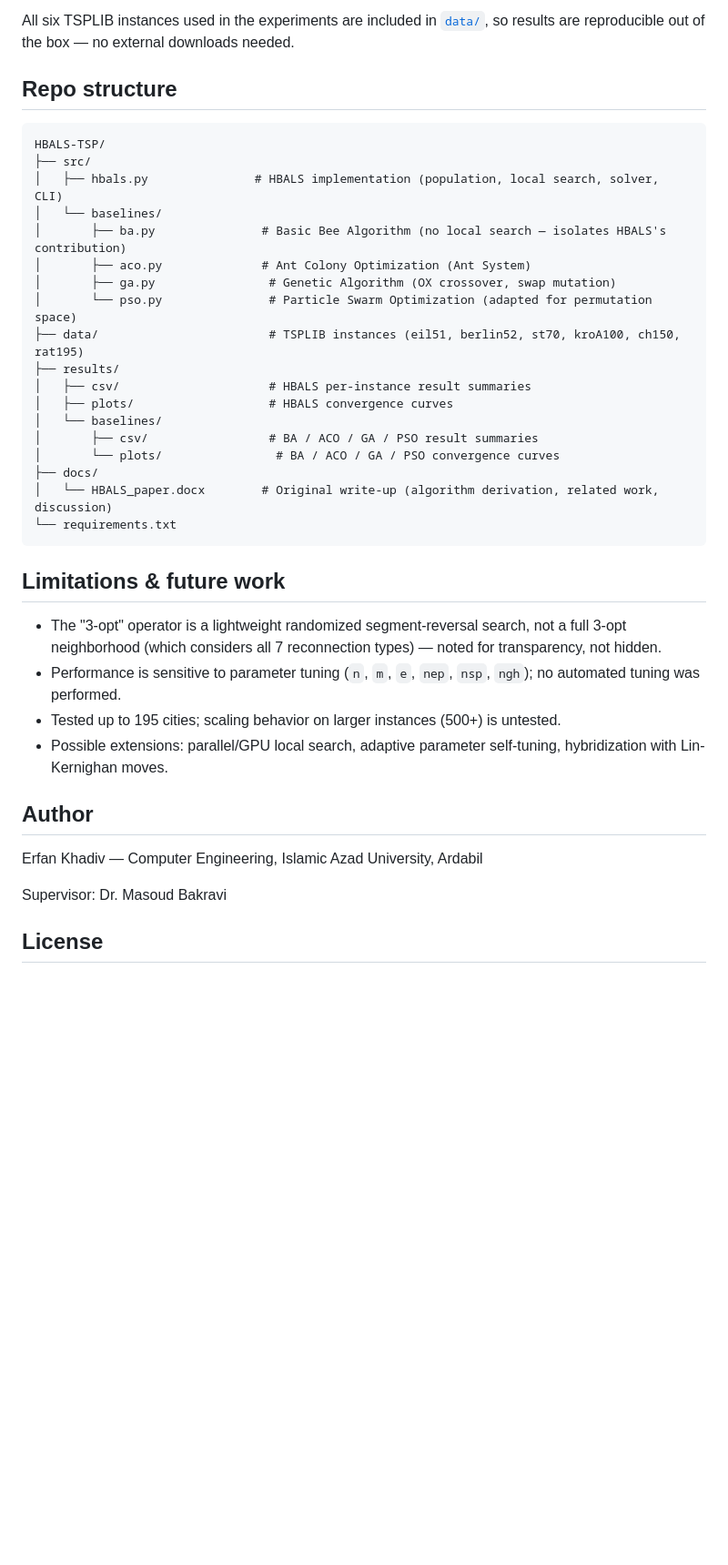
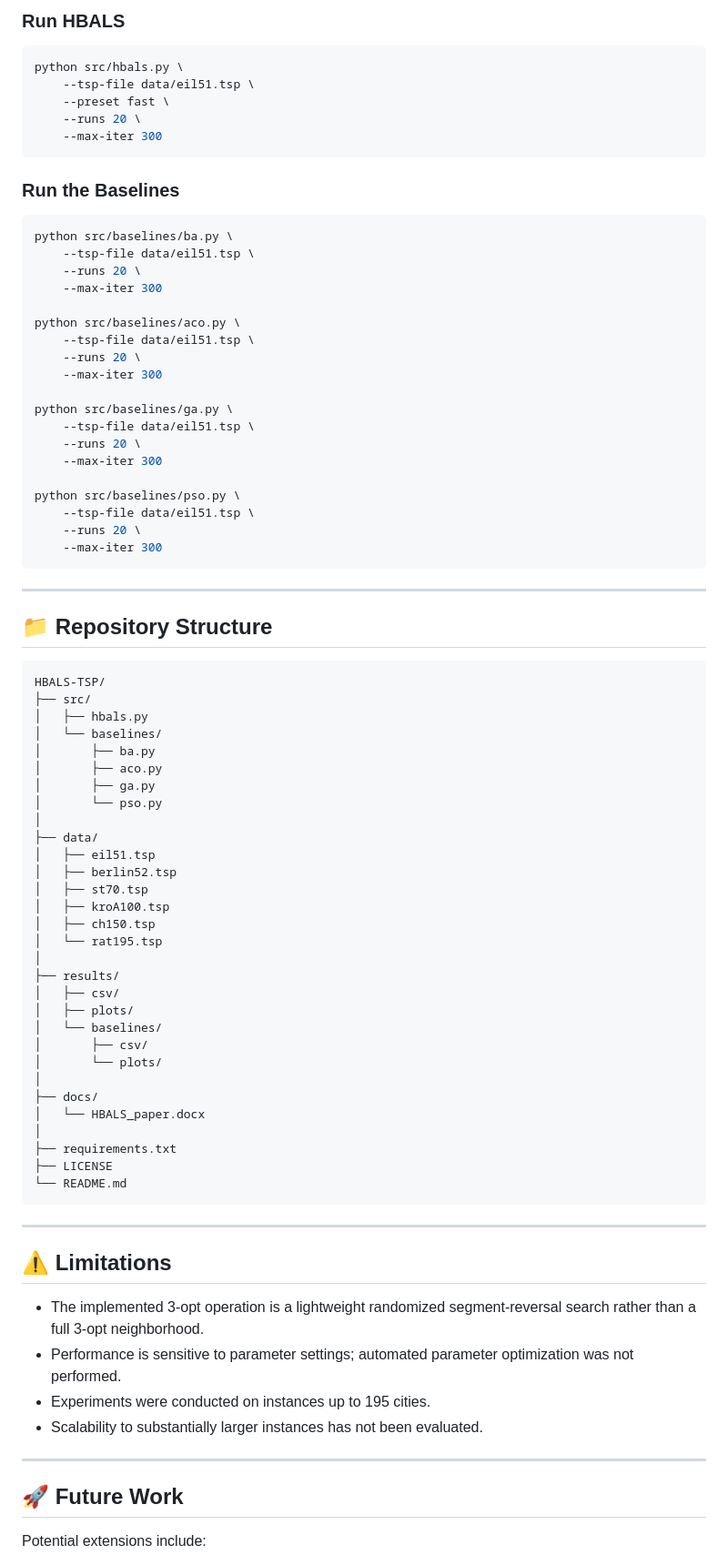
Before and after one commit to ErfanKhadiv/HBALS-TSP, a Markdown page: README.md, the part around one of its changes. Shown at 91% size. GitHub-like rendering; blank space fills up the shorter version.

````diff
--- a/README.md
+++ b/README.md
@@ -78,42 +117,88 @@ python src/baselines/pso.py --tsp-file data/eil51.tsp --runs 20 --max-iter 300
 ```
 
-All six TSPLIB instances used in the experiments are included in [`data/`](data/), so results are reproducible out of the box — no external downloads needed.
+### Run HBALS
 
-## Repo structure
+```bash
+python src/hbals.py \
+    --tsp-file data/eil51.tsp \
+    --preset fast \
+    --runs 20 \
+    --max-iter 300
+```
 
+### Run the Baselines
+
+```bash
+python src/baselines/ba.py \
+    --tsp-file data/eil51.tsp \
+    --runs 20 \
+    --max-iter 300
+
+python src/baselines/aco.py \
+    --tsp-file data/eil51.tsp \
+    --runs 20 \
+    --max-iter 300
+
+python src/baselines/ga.py \
+    --tsp-file data/eil51.tsp \
+    --runs 20 \
+    --max-iter 300
+
+python src/baselines/pso.py \
+    --tsp-file data/eil51.tsp \
+    --runs 20 \
+    --max-iter 300
 ```
+
+---
+
+## 📁 Repository Structure
+
+```text
 HBALS-TSP/
 ├── src/
-│   ├── hbals.py               # HBALS implementation (population, local search, solver, CLI)
+│   ├── hbals.py
 │   └── baselines/
-│       ├── ba.py               # Basic Bee Algorithm (no local search — isolates HBALS's contribution)
-│       ├── aco.py              # Ant Colony Optimization (Ant System)
-│       ├── ga.py                # Genetic Algorithm (OX crossover, swap mutation)
-│       └── pso.py               # Particle Swarm Optimization (adapted for permutation space)
-├── data/                        # TSPLIB instances (eil51, berlin52, st70, kroA100, ch150, rat195)
+│       ├── ba.py
+│       ├── aco.py
+│       ├── ga.py
+│       └── pso.py
+│
+├── data/
+│   ├── eil51.tsp
+│   ├── berlin52.tsp
+│   ├── st70.tsp
+│   ├── kroA100.tsp
+│   ├── ch150.tsp
+│   └── rat195.tsp
+│
 ├── results/
-│   ├── csv/                     # HBALS per-instance result summaries
-│   ├── plots/                   # HBALS convergence curves
+│   ├── csv/
+│   ├── plots/
 │   └── baselines/
-│       ├── csv/                 # BA / ACO / GA / PSO result summaries
-│       └── plots/                # BA / ACO / GA / PSO convergence curves
+│       ├── csv/
+│       └── plots/
+│
 ├── docs/
-│   └── HBALS_paper.docx        # Original write-up (algorithm derivation, related work, discussion)
-└── requirements.txt
+│   └── HBALS_paper.docx
+│
+├── requirements.txt
+├── LICENSE
+└── README.md
 ```
 
-## Limitations & future work
+---
 
-- The "3-opt" operator is a lightweight randomized segment-reversal search, not a full 3-opt neighborhood (which considers all 7 reconnection types) — noted for transparency, not hidden.
-- Performance is sensitive to parameter tuning (`n`, `m`, `e`, `nep`, `nsp`, `ngh`); no automated tuning was performed.
-- Tested up to 195 cities; scaling behavior on larger instances (500+) is untested.
-- Possible extensions: parallel/GPU local search, adaptive parameter self-tuning, hybridization with Lin-Kernighan moves.
+## ⚠️ Limitations
 
-## Author
+* The implemented 3-opt operation is a lightweight randomized segment-reversal search rather than a full 3-opt neighborhood.
+* Performance is sensitive to parameter settings; automated parameter optimization was not performed.
+* Experiments were conducted on instances up to 195 cities.
+* Scalability to substantially larger instances has not been evaluated.
 
-Erfan Khadiv — Computer Engineering, Islamic Azad University, Ardabil
+---
 
-Supervisor: Dr. Masoud Bakravi
+## 🚀 Future Work
 
-## License
+Potential extensions include:
 
````
Also changed, not shown: other parts of README.md (+126 -57 lines).
